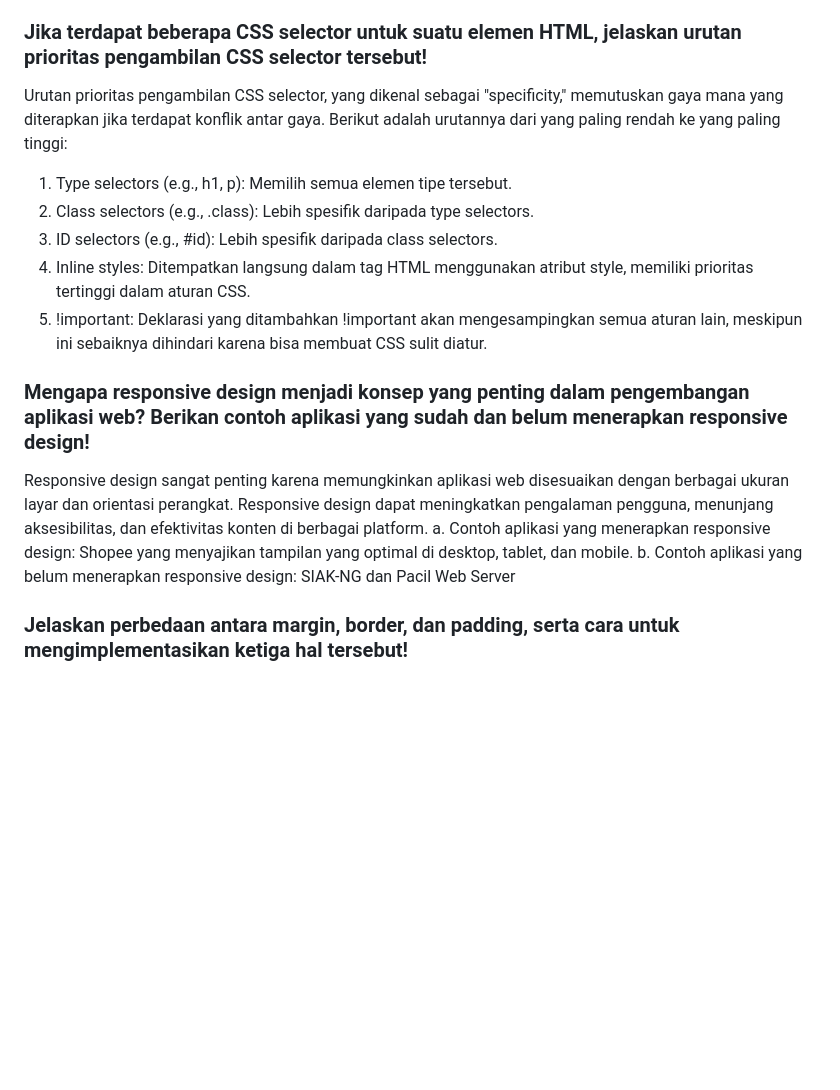
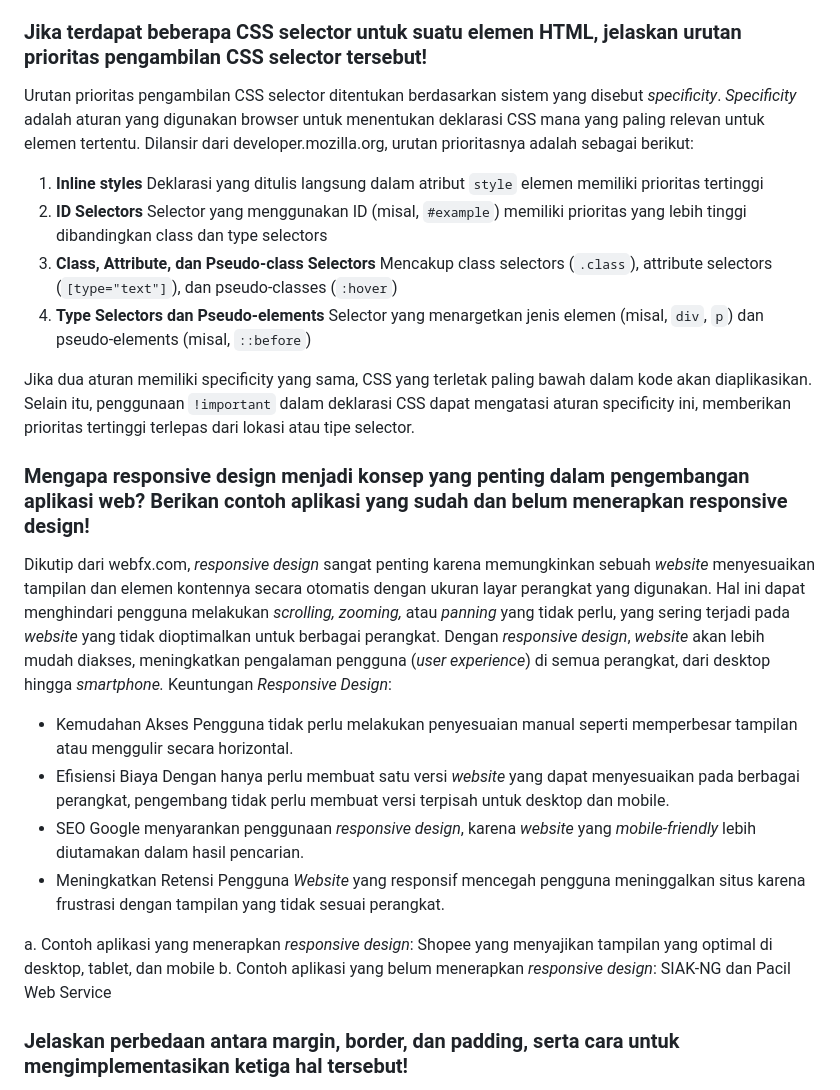
Before and after one commit to anggunsdewi/eshop, a Markdown page: README.md, the part around one of its changes. Drawn GitHub-style; folded sections open; blank space fills up the shorter version.

```diff
--- a/README.md
+++ b/README.md
@@ -705,17 +705,32 @@ Sucuri. (2023, Januari 18). What are cookies? A short guide to managing your onl
     <summary><strong>📘Tugas 5 PBP</strong></summary>
 
 ### Jika terdapat beberapa CSS selector untuk suatu elemen HTML, jelaskan urutan prioritas pengambilan CSS selector tersebut!
-Urutan prioritas pengambilan CSS selector, yang dikenal sebagai "specificity," memutuskan gaya mana yang diterapkan jika terdapat konflik antar gaya. Berikut adalah urutannya dari yang paling rendah ke yang paling tinggi:
-1. Type selectors (e.g., h1, p): Memilih semua elemen tipe tersebut.
-2. Class selectors (e.g., .class): Lebih spesifik daripada type selectors.
-3. ID selectors (e.g., #id): Lebih spesifik daripada class selectors.
-4. Inline styles: Ditempatkan langsung dalam tag HTML menggunakan atribut style, memiliki prioritas tertinggi dalam aturan CSS.
-5. !important: Deklarasi yang ditambahkan !important akan mengesampingkan semua aturan lain, meskipun ini sebaiknya dihindari karena bisa membuat CSS sulit diatur.
+Urutan prioritas pengambilan CSS selector ditentukan berdasarkan sistem yang disebut *specificity*. *Specificity* adalah aturan yang digunakan browser untuk menentukan deklarasi CSS mana yang paling relevan untuk elemen tertentu. Dilansir dari developer.mozilla.org, urutan prioritasnya adalah sebagai berikut:
+1. **Inline styles**
+    Deklarasi yang ditulis langsung dalam atribut `style` elemen memiliki prioritas tertinggi
+2. **ID Selectors**
+    Selector yang menggunakan ID (misal, `#example`) memiliki prioritas yang lebih tinggi dibandingkan class dan type selectors
+3. **Class, Attribute, dan Pseudo-class Selectors**
+    Mencakup class selectors (`.class`), attribute selectors (`[type="text"]`), dan pseudo-classes (`:hover`)
+4. **Type Selectors dan Pseudo-elements**
+    Selector yang menargetkan jenis elemen (misal, `div`, `p`) dan pseudo-elements (misal, `::before`)
+
+Jika dua aturan memiliki specificity yang sama, CSS yang terletak paling bawah dalam kode akan diaplikasikan. Selain itu, penggunaan `!important` dalam deklarasi CSS dapat mengatasi aturan specificity ini, memberikan prioritas tertinggi terlepas dari lokasi atau tipe selector.
 
 ### Mengapa responsive design menjadi konsep yang penting dalam pengembangan aplikasi web? Berikan contoh aplikasi yang sudah dan belum menerapkan responsive design!
-Responsive design sangat penting karena memungkinkan aplikasi web disesuaikan dengan berbagai ukuran layar dan orientasi perangkat. Responsive design dapat meningkatkan pengalaman pengguna, menunjang aksesibilitas, dan efektivitas konten di berbagai platform.
-a. Contoh aplikasi yang menerapkan responsive design: Shopee yang menyajikan tampilan yang optimal di desktop, tablet, dan mobile.
-b. Contoh aplikasi yang belum menerapkan responsive design: SIAK-NG dan Pacil Web Server
+Dikutip dari webfx.com, *responsive design* sangat penting karena memungkinkan sebuah *website* menyesuaikan tampilan dan elemen kontennya secara otomatis dengan ukuran layar perangkat yang digunakan. Hal ini dapat menghindari pengguna melakukan *scrolling, zooming,* atau *panning* yang tidak perlu, yang sering terjadi pada *website* yang tidak dioptimalkan untuk berbagai perangkat. Dengan *responsive design*, *website* akan lebih mudah diakses, meningkatkan pengalaman pengguna (*user experience*) di semua perangkat, dari desktop hingga *smartphone.*
+Keuntungan *Responsive Design*:
+- Kemudahan Akses
+    Pengguna tidak perlu melakukan penyesuaian manual seperti memperbesar tampilan atau menggulir secara horizontal.
+- Efisiensi Biaya
+    Dengan hanya perlu membuat satu versi *website* yang dapat menyesuaikan pada berbagai perangkat, pengembang tidak perlu membuat versi terpisah untuk desktop dan mobile.
+- SEO
+    Google menyarankan penggunaan *responsive design*, karena *website* yang *mobile-friendly* lebih diutamakan dalam hasil pencarian.
+- Meningkatkan Retensi Pengguna
+    *Website* yang responsif mencegah pengguna meninggalkan situs karena frustrasi dengan tampilan yang tidak sesuai perangkat.
+
+a. Contoh aplikasi yang menerapkan *responsive design*: Shopee yang menyajikan tampilan yang optimal di desktop, tablet, dan mobile
+b. Contoh aplikasi yang belum menerapkan *responsive design*: SIAK-NG dan Pacil Web Service
 
 ### Jelaskan perbedaan antara margin, border, dan padding, serta cara untuk mengimplementasikan ketiga hal tersebut!
 Margin: Ruang antara batas luar elemen dengan elemen lain di sekitarnya. Tidak berwarna dan transparan.
```
Also changed, not shown: other parts of README.md (+41 -7 lines).
